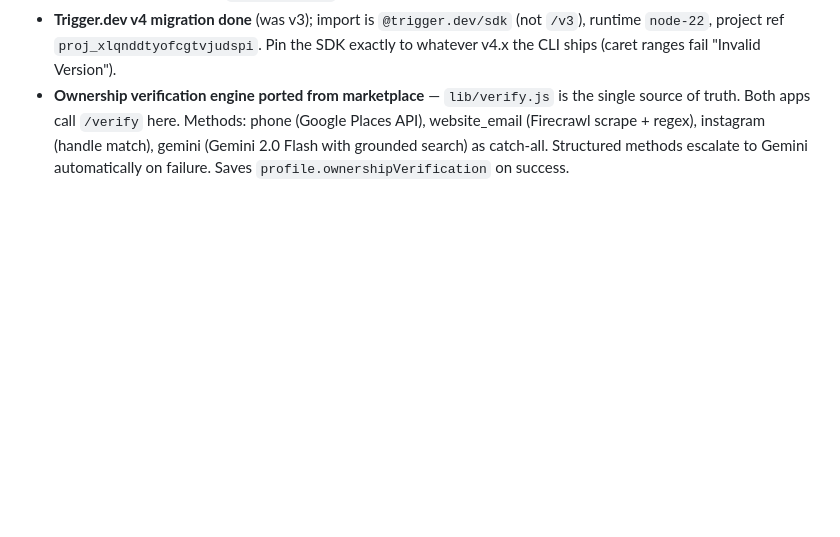
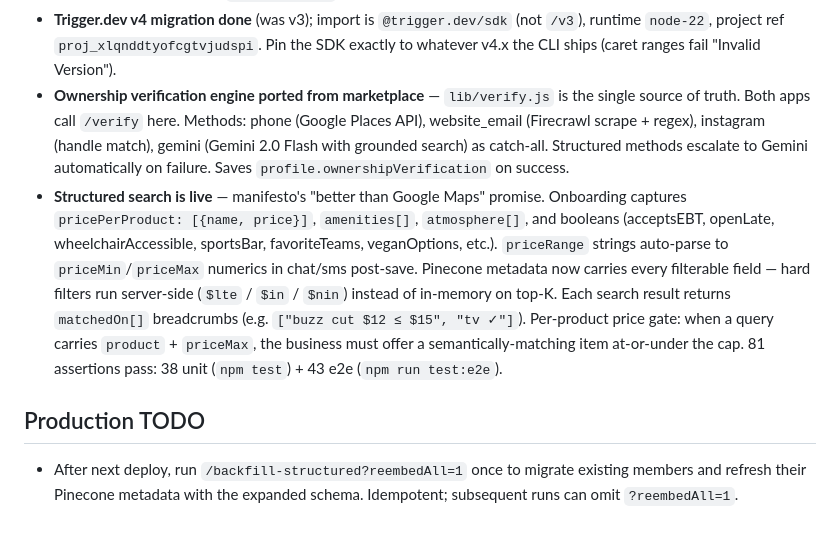
Before and after one commit to whatslocal2-star/community-connector-agent, a Markdown page: CLAUDE.md, the part around the change. GitHub-like rendering; blank space fills up the shorter version.

Commit message:
docs: record structured-search milestone + backfill rollout TODO
Co-Authored-By: Claude Opus 4.7 (1M context) <noreply@anthropic.com>

```diff
--- a/CLAUDE.md
+++ b/CLAUDE.md
@@ -197,3 +197,7 @@ createdAt, updatedAt
 - **Proactive Oakland harvest:** weekly Google Places scrape builds `status:"unclaimed"` profiles for businesses that haven't signed up. Solves cold start — new members arrive to an already-populated network. Real claim verification (email/phone) still TODO; `claim-profile` is a stub for manual claims.
 - **Trigger.dev v4 migration done** (was v3); import is `@trigger.dev/sdk` (not `/v3`), runtime `node-22`, project ref `proj_xlqnddtyofcgtvjudspi`. Pin the SDK exactly to whatever v4.x the CLI ships (caret ranges fail "Invalid Version").
 - **Ownership verification engine ported from marketplace** — `lib/verify.js` is the single source of truth. Both apps call `/verify` here. Methods: phone (Google Places API), website_email (Firecrawl scrape + regex), instagram (handle match), gemini (Gemini 2.0 Flash with grounded search) as catch-all. Structured methods escalate to Gemini automatically on failure. Saves `profile.ownershipVerification` on success.
+- **Structured search is live** — manifesto's "better than Google Maps" promise. Onboarding captures `pricePerProduct: [{name, price}]`, `amenities[]`, `atmosphere[]`, and booleans (acceptsEBT, openLate, wheelchairAccessible, sportsBar, favoriteTeams, veganOptions, etc.). `priceRange` strings auto-parse to `priceMin`/`priceMax` numerics in chat/sms post-save. Pinecone metadata now carries every filterable field — hard filters run server-side (`$lte` / `$in` / `$nin`) instead of in-memory on top-K. Each search result returns `matchedOn[]` breadcrumbs (e.g. `["buzz cut $12 ≤ $15", "tv ✓"]`). Per-product price gate: when a query carries `product` + `priceMax`, the business must offer a semantically-matching item at-or-under the cap. 81 assertions pass: 38 unit (`npm test`) + 43 e2e (`npm run test:e2e`).
+
+## Production TODO
+- After next deploy, run `/backfill-structured?reembedAll=1` once to migrate existing members and refresh their Pinecone metadata with the expanded schema. Idempotent; subsequent runs can omit `?reembedAll=1`.
```
